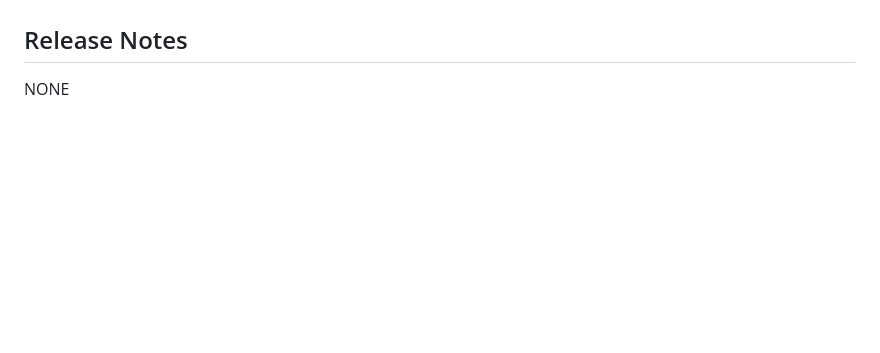
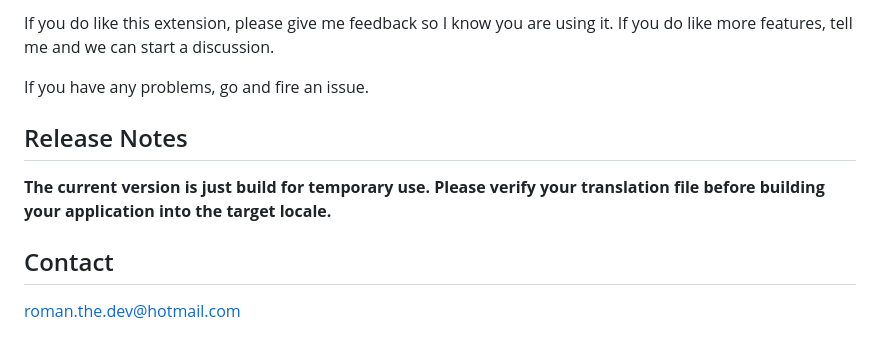
Before and after one commit to Roman-Lo/vscode-ng-i18n-editor, a Markdown page: README.md, the part around the change printed below. GitHub-like rendering; blank space fills up the shorter version.

Commit message:
* update readme file.

```diff
--- a/README.md
+++ b/README.md
@@ -16,4 +109,11 @@ Calling out known issues can help limit users opening duplicate issues against y
+If you do like this extension, please give me feedback so I know you are using it. If you do like more features, tell me and we can start a discussion.
+
+If you have any problems, go and fire an issue.
 
 ## Release Notes
 
-NONE
+**The current version is just build for temporary use. Please verify your translation file before building your application into the target locale.**
+
+## Contact
+
+[roman.the.dev@hotmail.com](mailto:roman.the.dev@hotmail.com?subject=[vscode-ng-i18n-editor])
```
Also changed, not shown: other parts of README.md (+98 -5 lines), doc/code-context.gif (added), doc/overview.gif (added).
